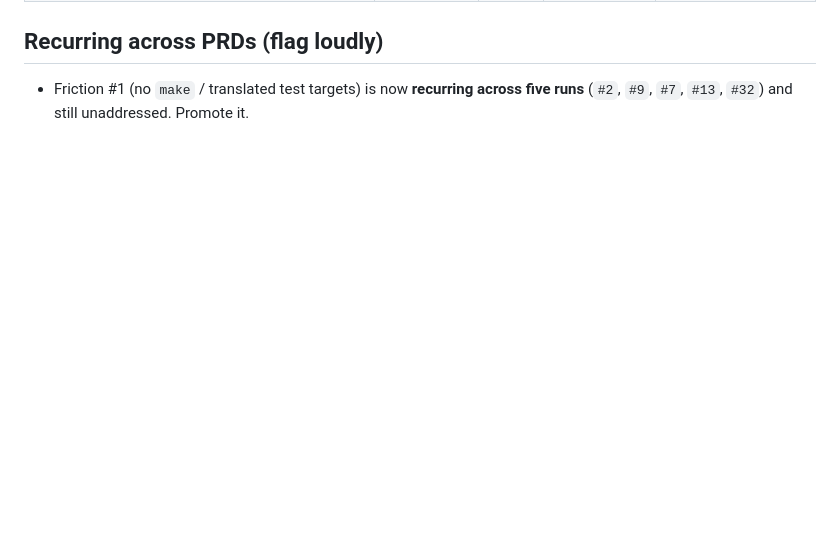
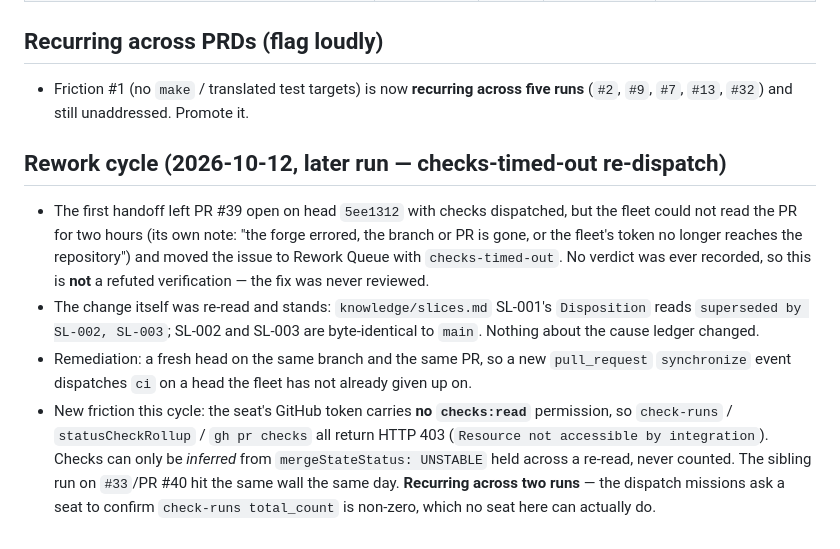
Before and after one commit to zetify-pilot/acme-app, a Markdown page: knowledge/retros/2026-10-12-task-acme-app-32.md, the part around the change. Rendered like a GitHub page; blank space fills up the shorter version.

Commit message:
task(acme-app#32): record the checks-timed-out rework cycle in the flow-retro
The first handoff's PR #39 could not be read by the fleet for two hours and was
moved to Rework Queue with checks-timed-out; no verdict was recorded, so the fix
was never reviewed. This records that cycle and re-dispatches CI on a fresh head.

Refs zetify-pilot/acme-app#32

Co-Authored-By: Claude Code <noreply@anthropic.com>

```diff
--- a/knowledge/retros/2026-10-12-task-acme-app-32.md
+++ b/knowledge/retros/2026-10-12-task-acme-app-32.md
@@ -49,3 +49,22 @@ owner: run:b33e1dce-33e7-44df-b697-982b86884078
 ## Recurring across PRDs (flag loudly)
 - Friction #1 (no `make` / translated test targets) is now **recurring across five runs**
   (`#2`, `#9`, `#7`, `#13`, `#32`) and still unaddressed. Promote it.
+
+## Rework cycle (2026-10-12, later run — checks-timed-out re-dispatch)
+- The first handoff left PR #39 open on head `5ee1312` with checks dispatched, but the fleet
+  could not read the PR for two hours (its own note: "the forge errored, the branch or PR is
+  gone, or the fleet's token no longer reaches the repository") and moved the issue to Rework
+  Queue with `checks-timed-out`. No verdict was ever recorded, so this is **not** a refuted
+  verification — the fix was never reviewed.
+- The change itself was re-read and stands: `knowledge/slices.md` SL-001's `Disposition` reads
+  `superseded by SL-002, SL-003`; SL-002 and SL-003 are byte-identical to `main`. Nothing about
+  the cause ledger changed.
+- Remediation: a fresh head on the same branch and the same PR, so a new `pull_request`
+  `synchronize` event dispatches `ci` on a head the fleet has not already given up on.
+- New friction this cycle: the seat's GitHub token carries **no `checks:read`** permission, so
+  `check-runs` / `statusCheckRollup` / `gh pr checks` all return HTTP 403
+  (`Resource not accessible by integration`). Checks can only be *inferred* from
+  `mergeStateStatus: UNSTABLE` held across a re-read, never counted. The sibling run on
+  `#33`/PR #40 hit the same wall the same day. **Recurring across two runs** — the dispatch
+  missions ask a seat to confirm `check-runs total_count` is non-zero, which no seat here can
+  actually do.
```
